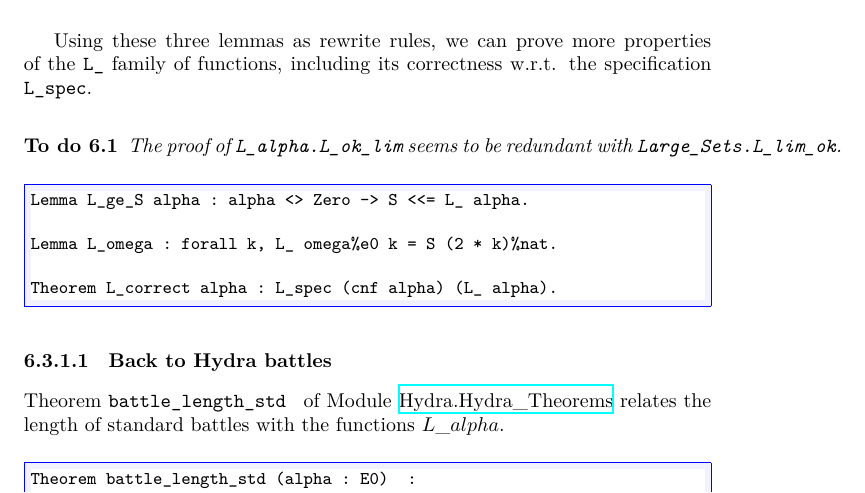
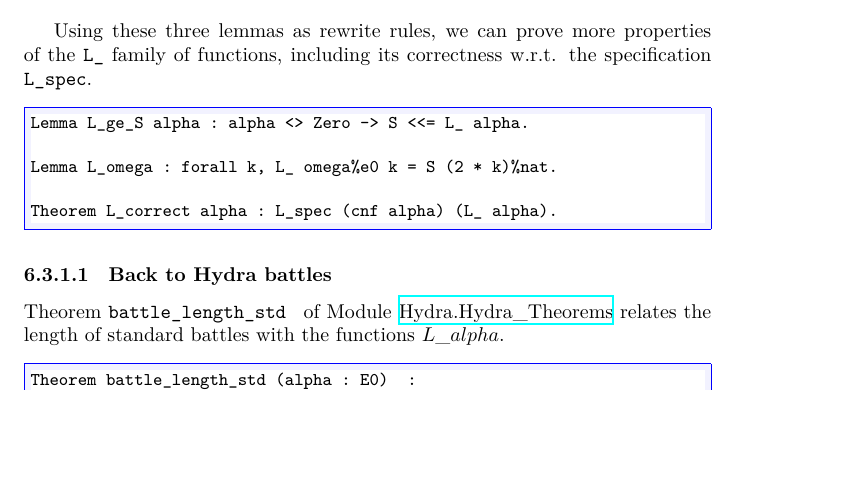
Before and after one commit to coq-community/hydra-battles, a LaTeX thesis (latex/hydras.tex, which reads latex/chapter-large-sets.tex): part of page 110 of 147, cut so that both start at the same text, the shorter picture padded with empty space. Compiled offline with XeLaTeX.

```diff
--- a/latex/chapter-large-sets.tex
+++ b/latex/chapter-large-sets.tex
@@ -581,13 +581,6 @@
 Using these three lemmas as rewrite rules, we can prove more properties of the \texttt{L\_} family of functions, including its correctness w.r.t. the specification
 \texttt{L\_spec}.
 
-
-\begin{todo}
-The proof of \texttt{L\_alpha.L\_ok\_lim} seems to be redundant with
-\texttt{Large\_Sets.L\_lim\_ok}.
-\end{todo}
-
-
 \begin{Coqsrc}
 Lemma L_ge_S alpha : alpha <> Zero -> S <<= L_ alpha.
 
```
Also changed, not shown: latex/hydras.tex (+1 -1 lines).
